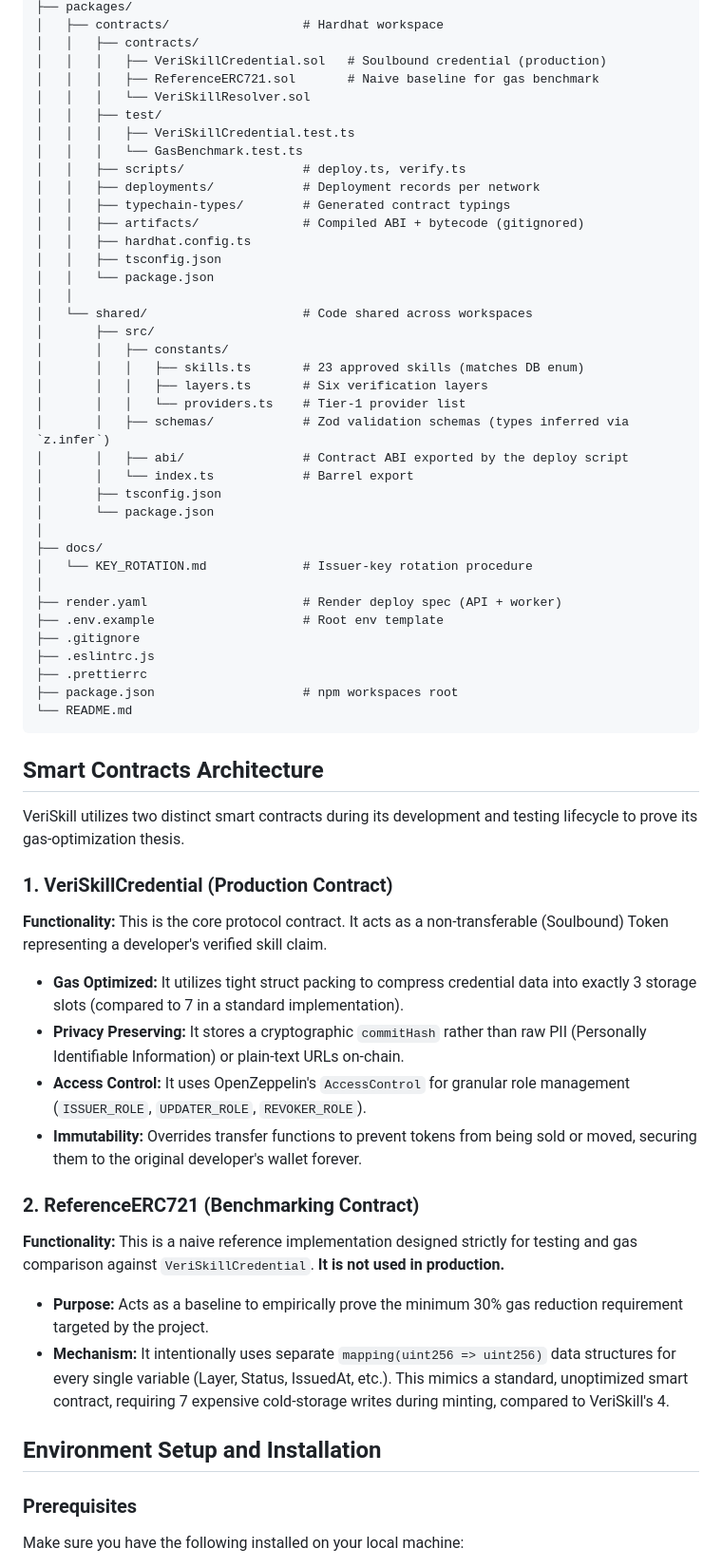
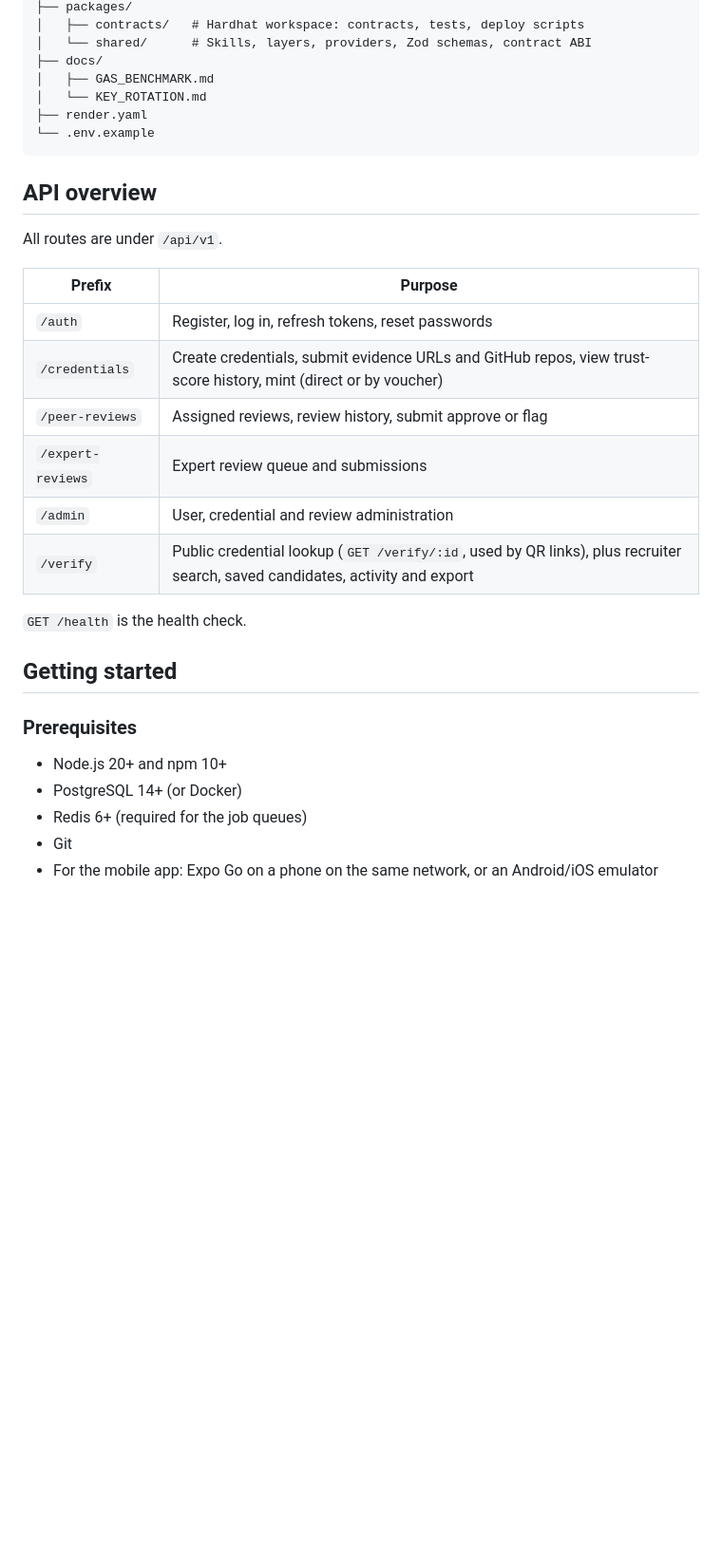
Before and after one commit to Akhigbesimeon/VeriSkill, a Markdown page: README.md, the part around one of its changes. Shown at 95% size. Rendered like a GitHub page; blank space fills up the shorter version.

Commit message:
Revise README for clarity and updated project information
Refactor README to enhance clarity and structure, update project details, and improve instructions.

````diff
--- a/README.md
+++ b/README.md
@@ -134,64 +124,35 @@ veriskill/
 ├── packages/
-│   ├── contracts/                  # Hardhat workspace
-│   │   ├── contracts/
-│   │   │   ├── VeriSkillCredential.sol   # Soulbound credential (production)
-│   │   │   ├── ReferenceERC721.sol       # Naive baseline for gas benchmark
-│   │   │   └── VeriSkillResolver.sol
-│   │   ├── test/
-│   │   │   ├── VeriSkillCredential.test.ts
-│   │   │   └── GasBenchmark.test.ts
-│   │   ├── scripts/                # deploy.ts, verify.ts
-│   │   ├── deployments/            # Deployment records per network
-│   │   ├── typechain-types/        # Generated contract typings
-│   │   ├── artifacts/              # Compiled ABI + bytecode (gitignored)
-│   │   ├── hardhat.config.ts
-│   │   ├── tsconfig.json
-│   │   └── package.json
-│   │
-│   └── shared/                     # Code shared across workspaces
-│       ├── src/
-│       │   ├── constants/
-│       │   │   ├── skills.ts       # 23 approved skills (matches DB enum)
-│       │   │   ├── layers.ts       # Six verification layers
-│       │   │   └── providers.ts    # Tier-1 provider list
-│       │   ├── schemas/            # Zod validation schemas (types inferred via `z.infer`)
-│       │   ├── abi/                # Contract ABI exported by the deploy script
-│       │   └── index.ts            # Barrel export
-│       ├── tsconfig.json
-│       └── package.json
-│
+│   ├── contracts/   # Hardhat workspace: contracts, tests, deploy scripts
+│   └── shared/      # Skills, layers, providers, Zod schemas, contract ABI
 ├── docs/
-│   └── KEY_ROTATION.md             # Issuer-key rotation procedure
-│
-├── render.yaml                     # Render deploy spec (API + worker)
-├── .env.example                    # Root env template
-├── .gitignore
-├── .eslintrc.js
-├── .prettierrc
-├── package.json                    # npm workspaces root
-└── README.md
+│   ├── GAS_BENCHMARK.md
+│   └── KEY_ROTATION.md
+├── render.yaml
+└── .env.example
 ```
-## Smart Contracts Architecture
 
-VeriSkill utilizes two distinct smart contracts during its development and testing lifecycle to prove its gas-optimization thesis.
+## API overview
 
-### 1. VeriSkillCredential (Production Contract)
+All routes are under `/api/v1`.
 
-**Functionality:** This is the core protocol contract. It acts as a non-transferable (Soulbound) Token representing a developer's verified skill claim.
-* **Gas Optimized:** It utilizes tight struct packing to compress credential data into exactly 3 storage slots (compared to 7 in a standard implementation).
-* **Privacy Preserving:** It stores a cryptographic `commitHash` rather than raw PII (Personally Identifiable Information) or plain-text URLs on-chain.
-* **Access Control:** It uses OpenZeppelin's `AccessControl` for granular role management (`ISSUER_ROLE`, `UPDATER_ROLE`, `REVOKER_ROLE`).
-* **Immutability:** Overrides transfer functions to prevent tokens from being sold or moved, securing them to the original developer's wallet forever.
+| Prefix | Purpose |
+| ------ | ------- |
+| `/auth` | Register, log in, refresh tokens, reset passwords |
+| `/credentials` | Create credentials, submit evidence URLs and GitHub repos, view trust-score history, mint (direct or by voucher) |
+| `/peer-reviews` | Assigned reviews, review history, submit approve or flag |
+| `/expert-reviews` | Expert review queue and submissions |
+| `/admin` | User, credential and review administration |
+| `/verify` | Public credential lookup (`GET /verify/:id`, used by QR links), plus recruiter search, saved candidates, activity and export |
 
-### 2. ReferenceERC721 (Benchmarking Contract)
+`GET /health` is the health check.
 
-**Functionality:** This is a naive reference implementation designed strictly for testing and gas comparison against `VeriSkillCredential`. **It is not used in production.**
-* **Purpose:** Acts as a baseline to empirically prove the minimum 30% gas reduction requirement targeted by the project.
-* **Mechanism:** It intentionally uses separate `mapping(uint256 => uint256)` data structures for every single variable (Layer, Status, IssuedAt, etc.). This mimics a standard, unoptimized smart contract, requiring 7 expensive cold-storage writes during minting, compared to VeriSkill's 4.
-
-## Environment Setup and Installation
+## Getting started
 
 ### Prerequisites
 
-Make sure you have the following installed on your local machine:
+- Node.js 20+ and npm 10+
+- PostgreSQL 14+ (or Docker)
+- Redis 6+ (required for the job queues)
+- Git
+- For the mobile app: Expo Go on a phone on the same network, or an Android/iOS emulator
 
````
Also changed, not shown: other parts of README.md (+146 -214 lines).
